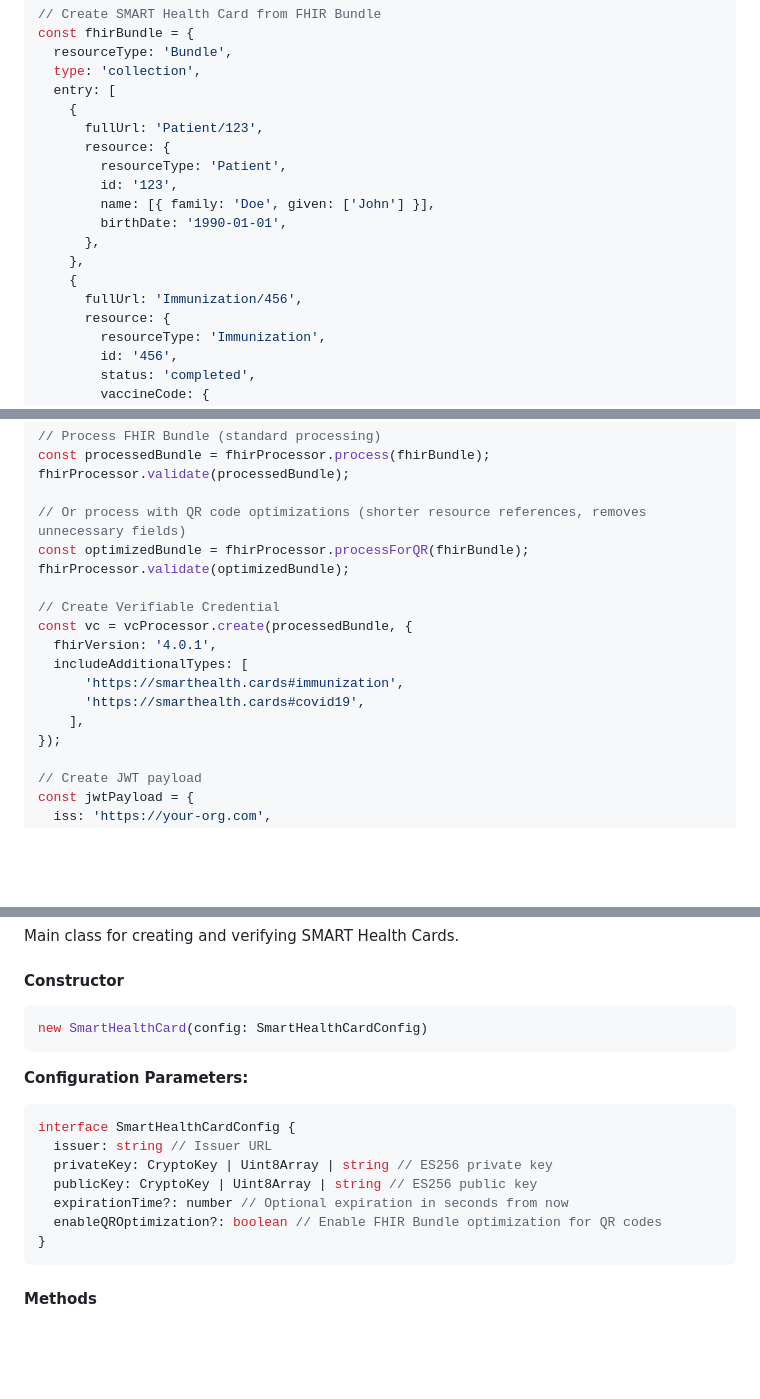
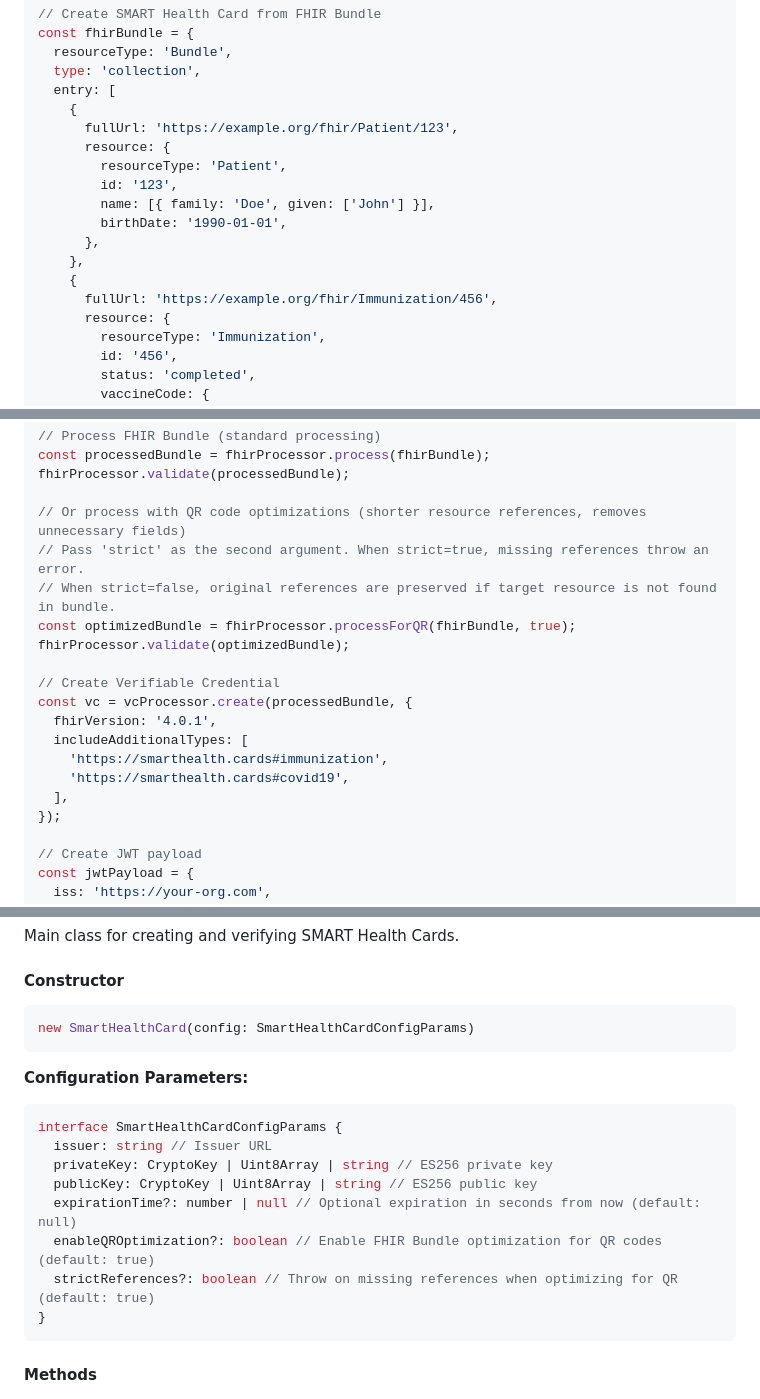
Before and after one commit to vintasoftware/kill-the-clipboard, a Markdown page: README.md, 3 parts joined by grey strips. Drawn GitHub-style; blank space fills up the shorter version.

Commit message:
README documentation fixes

````diff
--- a/README.md
+++ b/README.md
@@ -56,7 +61,7 @@ const fhirBundle = {
   type: 'collection',
   entry: [
     {
-      fullUrl: 'Patient/123',
+      fullUrl: 'https://example.org/fhir/Patient/123',
       resource: {
         resourceType: 'Patient',
         id: '123',
@@ -65,7 +70,7 @@ const fhirBundle = {
       },
     },
     {
-      fullUrl: 'Immunization/456',
+      fullUrl: 'https://example.org/fhir/Immunization/456',
       resource: {
         resourceType: 'Immunization',
         id: '456',
@@ -122,16 +127,18 @@ const processedBundle = fhirProcessor.process(fhirBundle);
 fhirProcessor.validate(processedBundle);
 
 // Or process with QR code optimizations (shorter resource references, removes unnecessary fields)
-const optimizedBundle = fhirProcessor.processForQR(fhirBundle);
+// Pass 'strict' as the second argument. When strict=true, missing references throw an error.
+// When strict=false, original references are preserved if target resource is not found in bundle.
+const optimizedBundle = fhirProcessor.processForQR(fhirBundle, true);
 fhirProcessor.validate(optimizedBundle);
 
 // Create Verifiable Credential
 const vc = vcProcessor.create(processedBundle, {
   fhirVersion: '4.0.1',
   includeAdditionalTypes: [
-      'https://smarthealth.cards#immunization',
-      'https://smarthealth.cards#covid19',
-    ],
+    'https://smarthealth.cards#immunization',
+    'https://smarthealth.cards#covid19',
+  ],
 });
 
 // Create JWT payload
@@ -284,17 +291,18 @@ Main class for creating and verifying SMART Health Cards.
 #### Constructor
 
 ```typescript
-new SmartHealthCard(config: SmartHealthCardConfig)
+new SmartHealthCard(config: SmartHealthCardConfigParams)
 ```
 
 **Configuration Parameters:**
 ```typescript
-interface SmartHealthCardConfig {
+interface SmartHealthCardConfigParams {
   issuer: string // Issuer URL
   privateKey: CryptoKey | Uint8Array | string // ES256 private key
   publicKey: CryptoKey | Uint8Array | string // ES256 public key
-  expirationTime?: number // Optional expiration in seconds from now
-  enableQROptimization?: boolean // Enable FHIR Bundle optimization for QR codes
+  expirationTime?: number | null // Optional expiration in seconds from now (default: null)
+  enableQROptimization?: boolean // Enable FHIR Bundle optimization for QR codes (default: true)
+  strictReferences?: boolean // Throw on missing references when optimizing for QR (default: true)
 }
 ```
 
````
Also changed, not shown: other parts of README.md (+8 -3 lines).
